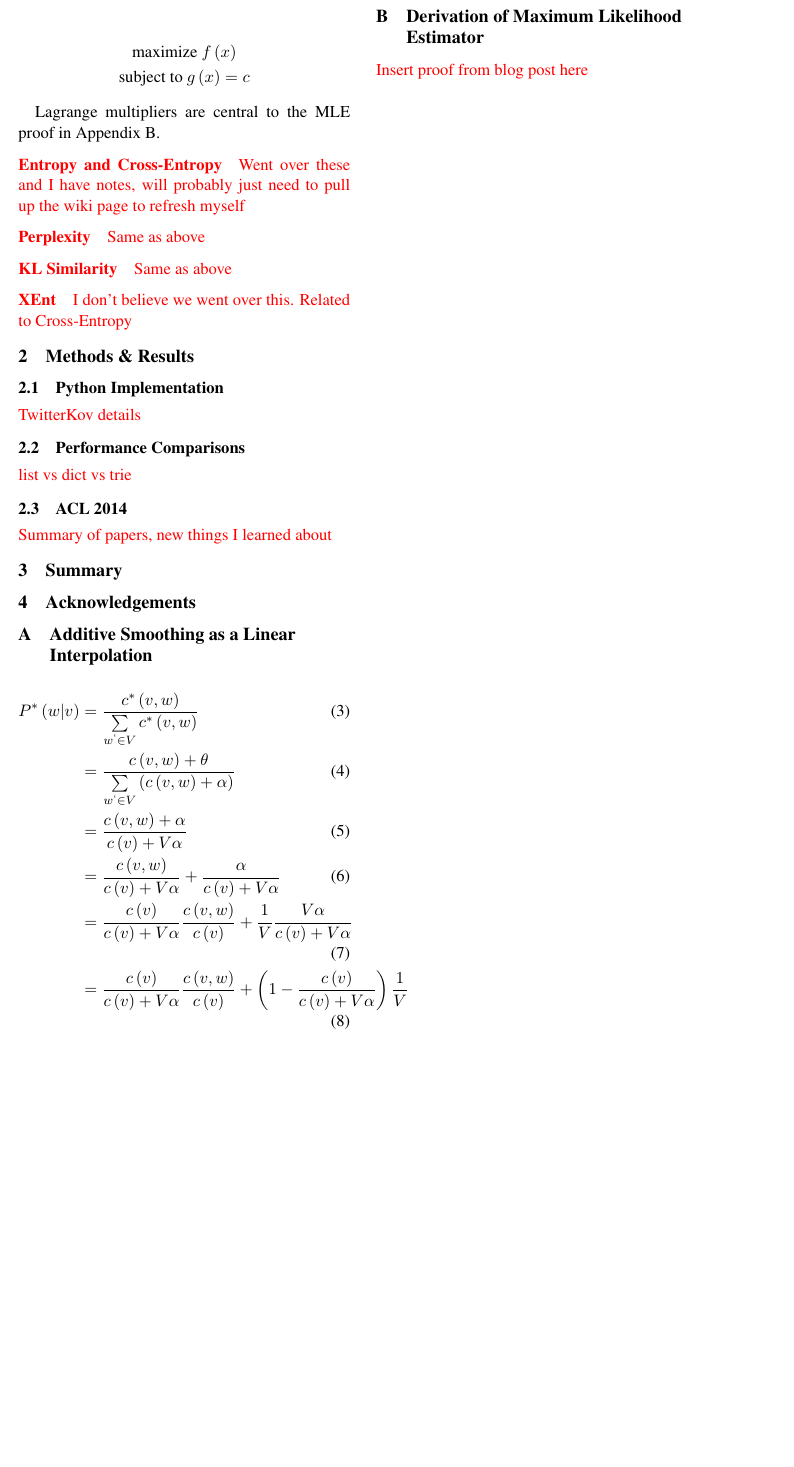
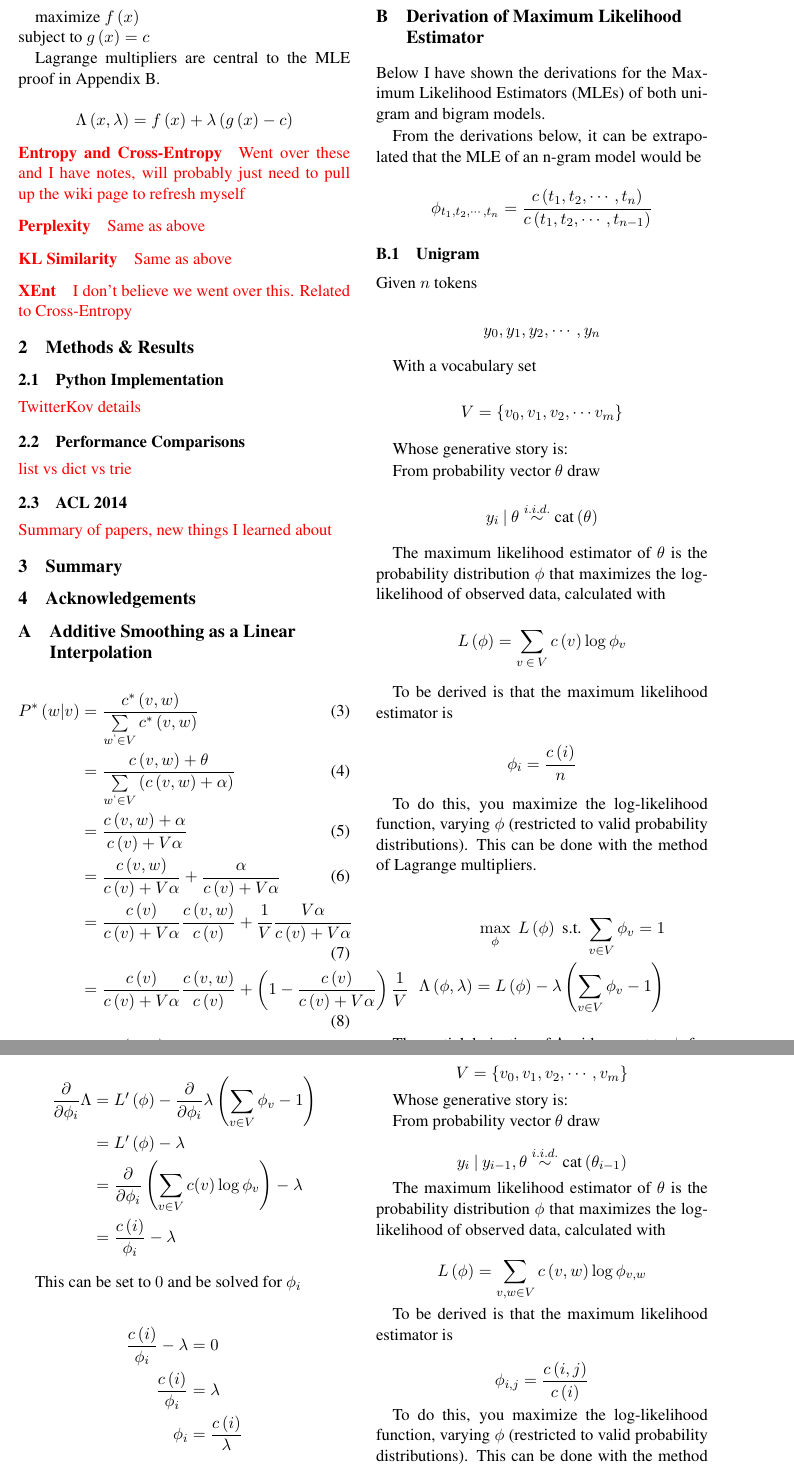
Before and after one commit to fmof/Research-Practicum, a LaTeX paper (summer/summer.tex): part of page 3 of 3 before the commit and two parts of pages 3 and 4 of 5 after it, the two joined at a grey line, cut so that both start at the same text, the shorter picture padded with empty space. Compiled offline with pdfLaTeX.

Commit message:
Added MLE proof to appendix and a little more to Lagrange multiplier section.

```diff
--- a/summer/summer.tex
+++ b/summer/summer.tex
@@ -169,11 +169,10 @@ The method of Lagrange multipliers is a way to find extrema of a function bounde
 
-\begin{gather*}
-\text{maximize } f\left(x\right) \\
-\text{subject to } g\left(x\right) = c
-\end{gather*}
+maximize $f\left(x\right)$ \\
+subject to $g\left(x\right) = c$
 
 Lagrange multipliers are central to the MLE proof in Appendix B.
 
+$$ \Lambda\left(x, \lambda \right) = f\left(x\right) + \lambda\left(g\left(x\right) - c \right) $$
 
 \paragraph{Entropy and Cross-Entropy}
 
@@ -229,4 +228,62 @@ P^*\left(w \vert v \right) &= \frac{c^*\left(v, w\right)}{\sum\limits_{w^` \in V
 
 \section{Derivation of Maximum Likelihood Estimator}
 
-\textcolor{red}{Insert proof from blog post here}
+Below I have shown the derivations for the Maximum Likelihood Estimators (MLEs) of both unigram and bigram models.
+
+From the derivations below, it can be extrapolated that the MLE of an n-gram model would be
+
+$$\phi_{t_1, t_2, \cdots , t_n} = \frac{c \left( t_1, t_2, \cdots , t_n \right)}{c \left( t_1, t_2, \cdots , t_{n - 1} \right)}$$
+
+\subsection{Unigram}
+Given $n$ tokens
+
+$$ y_0, y_1, y_2, \cdots, y_n $$
+
+With a vocabulary set
+
+$$ V = \left\{ v_0, v_1, v_2, \cdots v_m \right\} $$
+
+Whose generative story is:
+
+From probability vector $\theta$ draw
+
+$$ y_i \: \lvert \: \theta \stackrel{i.i.d.}{\sim} \text{cat} \left( \theta \right) $$
+
+The maximum likelihood estimator of $\theta$ is the probability distribution $\phi$ that maximizes the log-likelihood of observed data, calculated with
+
+$$ L \left( \phi \right) = \sum \limits_{v \: \in \: V} c \left( v \right) \log{\phi_v} $$
+
+To be derived is that the maximum likelihood estimator is
+
+$$\phi_i = \frac{c \left( i \right)}{n}$$
+
+To do this, you maximize the log-likelihood function, varying $\phi$ (restricted to valid probability distributions). This can be done with the method of Lagrange multipliers.
+
+\begin{align*}
+\max \limits_{\phi} \; L\left( \phi \right) \; \text{s.t.} \; \sum \limits_{v \in V} \phi_{v} = 1 \\
+%
+\Lambda \left( \phi, \lambda \right) = L\left( \phi \right) - \lambda \left( \sum \limits_{v \in V} \phi_{v} - 1 \right)
+\end{align*}
+
+The partial derivative of $\Lambda$ with respect to $\phi_i$ for any type $i$ is
+
+\begin{align*}
+%
+\frac{\partial}{\partial \phi_i} \Lambda &= L^\prime \left( \phi \right) - \frac{\partial}{\partial \phi_i} \lambda \left( \sum \limits_{v \in V} \phi_{v} - 1 \right) \\
+%
+&= L^\prime \left( \phi \right) - \lambda \\
+%
+&= \frac{\partial}{\partial \phi_i} \left( \sum \limits_{v \in V} c \! \left( v \right) \log{\phi_v} \right) - \lambda \\
+%
+&= \frac{c \left( i \right)}{\phi_i} - \lambda
+\end{align*}
+
+This can be set to $0$ and be solved for $\phi_i$
+
+\begin{align*}
+\frac{c \left( i \right)}{\phi_i} - \lambda &= 0 \\
+%
+\frac{c \left( i \right)}{\phi_i} &= \lambda \\
+%
+\phi_{i} &= \frac{c \left( i \right)}{\lambda}
+\end{align*}
@@ -232,0 +325,17 @@ P^*\left(w \vert v \right) &= \frac{c^*\left(v, w\right)}{\sum\limits_{w^` \in V
+$$ V = \left\{ v_0, v_1, v_2, \cdots, v_m \right\} $$
+
+Whose generative story is:
+
+From probability vector $\theta$ draw
+
+$$ y_i \: \lvert \: y_{i - 1}, \theta \stackrel{i.i.d.}{\sim} \text{cat} \left( \theta_{i - 1} \right) $$
+
+The maximum likelihood estimator of $\theta$ is the probability distribution $\phi$ that maximizes the log-likelihood of observed data, calculated with
+
+$$ L \left( \phi \right) = \sum \limits_{v, w \in V} c \left( v, w \right) \log{\phi_{v, w}} $$
+
+To be derived is that the maximum likelihood estimator is
+
+$$\phi_{i, j} = \frac{c \left( i, j \right)}{ c \left( i \right)}$$
+
+To do this, you maximize the log-likelihood function, varying $\phi$ (restricted to valid probability distributions). This can be done with the method of Lagrange multipliers.
@@ -232,0 +378 @@ P^*\left(w \vert v \right) &= \frac{c^*\left(v, w\right)}{\sum\limits_{w^` \in V
+\begin{align*}
```
Also changed, not shown: summer/summer.tex (93 more changed lines).
